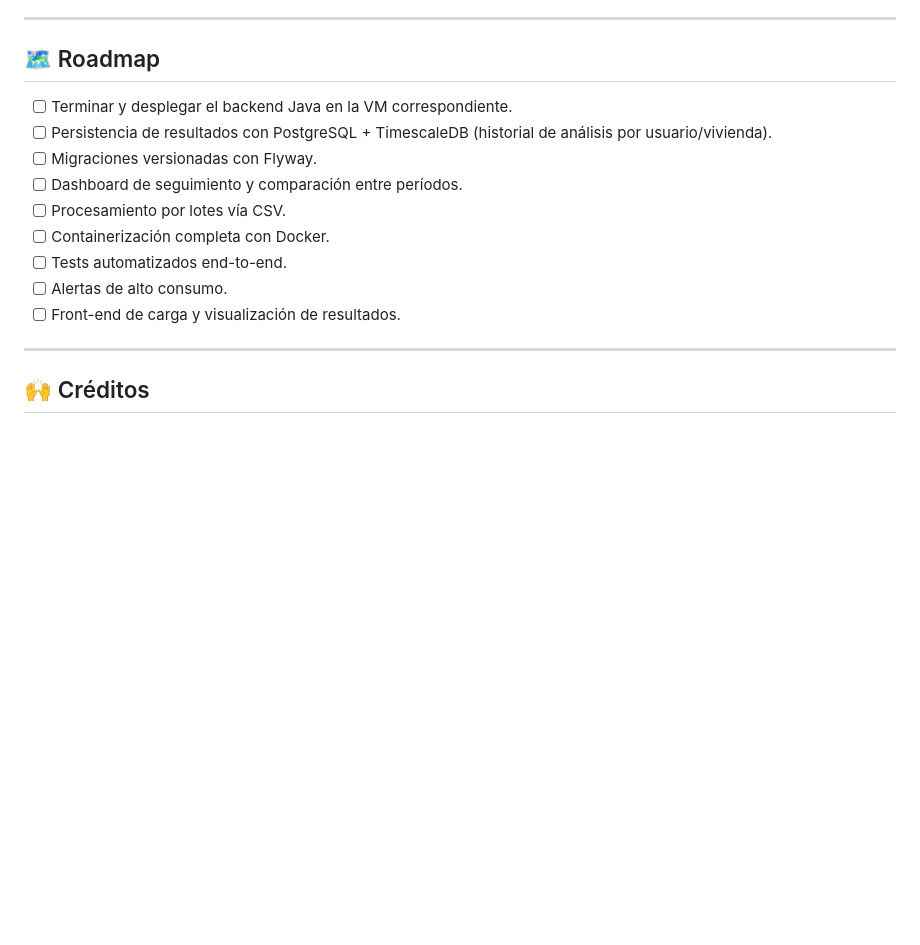
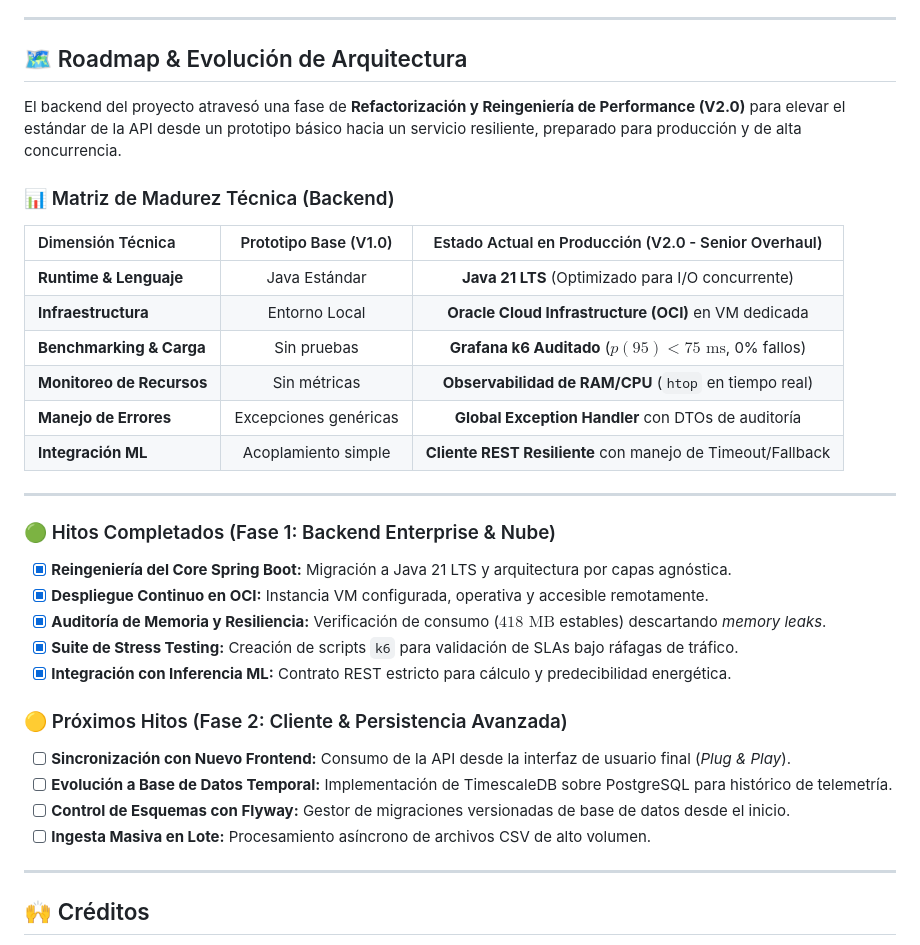
Before and after one commit to No-Country-simulation/G9-LATAM-Team-57, a Markdown page: README.md, the part around the change. Drawn GitHub-style; blank space fills up the shorter version.

Commit message:
docs: actualizar roadmap y matriz de madurez tecnica del backend
- Agregar matriz comparativa de madurez tecnica entre prototipo base y V2.0.
- Documentar hitos completados de Java 21, OCI, auditoria k6 y observabilidad.
- Definir hoja de ruta de Fase 2 para integracion con el nuevo frontend.

```diff
--- a/README.md
+++ b/README.md
@@ -285,17 +285,35 @@ La API principal queda disponible en `http://localhost:8080` y consume intername
 
 ---
 
-## 🗺️ Roadmap
+## 🗺️ Roadmap & Evolución de Arquitectura
 
-- [ ] Terminar y desplegar el backend Java en la VM correspondiente.
-- [ ] Persistencia de resultados con PostgreSQL + TimescaleDB (historial de análisis por usuario/vivienda).
-- [ ] Migraciones versionadas con Flyway.
-- [ ] Dashboard de seguimiento y comparación entre períodos.
-- [ ] Procesamiento por lotes vía CSV.
-- [ ] Containerización completa con Docker.
-- [ ] Tests automatizados end-to-end.
-- [ ] Alertas de alto consumo.
-- [ ] Front-end de carga y visualización de resultados.
+El backend del proyecto atravesó una fase de **Refactorización y Reingeniería de Performance (V2.0)** para elevar el estándar de la API desde un prototipo básico hacia un servicio resiliente, preparado para producción y de alta concurrencia.
+
+### 📊 Matriz de Madurez Técnica (Backend)
+
+| Dimensión Técnica | Prototipo Base (V1.0) | Estado Actual en Producción (V2.0 - Senior Overhaul) |
+| :--- | :---: | :---: |
+| **Runtime & Lenguaje** | Java Estándar | **Java 21 LTS** (Optimizado para I/O concurrente) |
+| **Infraestructura** | Entorno Local | **Oracle Cloud Infrastructure (OCI)** en VM dedicada |
+| **Benchmarking & Carga** | Sin pruebas | **Grafana k6 Auditado** ($p(95) < 75\text{ ms}$, 0% fallos) |
+| **Monitoreo de Recursos** | Sin métricas | **Observabilidad de RAM/CPU** (`htop` en tiempo real) |
+| **Manejo de Errores** | Excepciones genéricas | **Global Exception Handler** con DTOs de auditoría |
+| **Integración ML** | Acoplamiento simple | **Cliente REST Resiliente** con manejo de Timeout/Fallback |
+
+---
+
+### 🟢 Hitos Completados (Fase 1: Backend Enterprise & Nube)
+- [x] **Reingeniería del Core Spring Boot:** Migración a Java 21 LTS y arquitectura por capas agnóstica.
+- [x] **Despliegue Continuo en OCI:** Instancia VM configurada, operativa y accesible remotamente.
+- [x] **Auditoría de Memoria y Resiliencia:** Verificación de consumo ($418\text{ MB}$ estables) descartando *memory leaks*.
+- [x] **Suite de Stress Testing:** Creación de scripts `k6` para validación de SLAs bajo ráfagas de tráfico.
+- [x] **Integración con Inferencia ML:** Contrato REST estricto para cálculo y predecibilidad energética.
+
+### 🟡 Próximos Hitos (Fase 2: Cliente & Persistencia Avanzada)
+- [ ] **Sincronización con Nuevo Frontend:** Consumo de la API desde la interfaz de usuario final (*Plug & Play*).
+- [ ] **Evolución a Base de Datos Temporal:** Implementación de TimescaleDB sobre PostgreSQL para histórico de telemetría.
+- [ ] **Control de Esquemas con Flyway:** Gestor de migraciones versionadas de base de datos desde el inicio.
+- [ ] **Ingesta Masiva en Lote:** Procesamiento asíncrono de archivos CSV de alto volumen.
 
 ---
 
```
